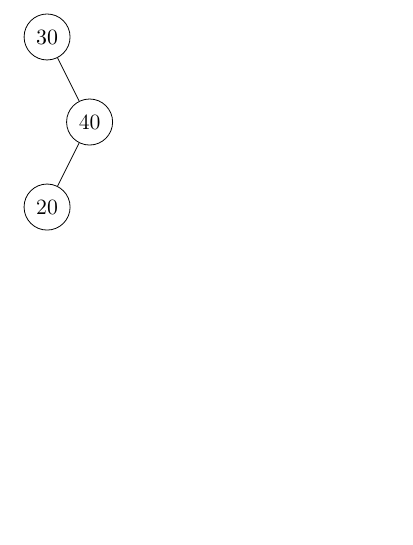
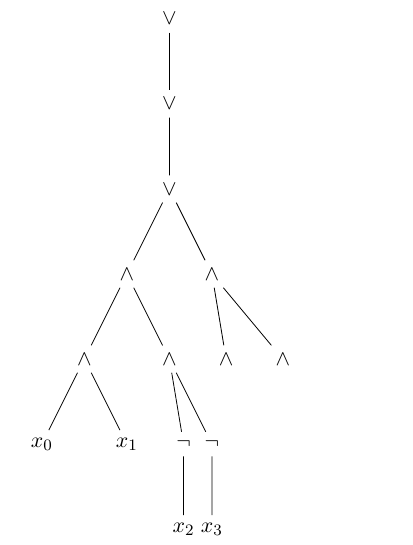
Before and after one commit to Azad94/Rechnerstrukturen-SoSe-15, a LaTeX document (Rechnerstrukturen1.tex): part of page 3 of 3, cut at the place of the change, the shorter picture padded with empty space. Compiled offline with pdfLaTeX.

Commit message:
Binärbaum fast fertig

```diff
--- a/Rechnerstrukturen1.tex
+++ b/Rechnerstrukturen1.tex
@@ -100,9 +100,9 @@ ON(f)=\lbrace0011,0101,0110,1001,1010,1100\rbrace\\
 \karnaughmap{4}{}{{$x_3$}{$x_2$}{$x_1$}{$x_0$}}{0001011001101000}{}\\
 Nicht weiter zu vereinfachen gleich wie KDNF\\
 \begin{tikzpicture}
-\node[circle,draw](z){$30$}
- child[missing]{}
-  child{
-    node[circle,draw]{40} child{node[circle,draw] {20}} child[missing] };
+\node[](z){$\vee$}
+ child{
+ node(1)[]{$\vee$}
+ child{node(2)[]{$\vee$}child{node(3)[]{$\wedge$}child{node(4)[]{$\wedge$}child{node(6)[]{$x_0$}}child{node(7)[]{$x_1$}}}child{node(5)[]{$\wedge$}child{node(8)[right of=7]{$\neg$}child{node(10){$x_2$}}}child{node(9)[]{$\neg$}child{node(11)[]{$x_3$}}}}}child{node(12)[]{$\wedge$}child{node(13)[right of=5]{$\wedge$}}child{node(14)[right of=13]{$\wedge$}}}}};
 \end{tikzpicture}
 \end{document}
```
Also changed, not shown: Rechnerstrukturen1.pdf, 2 other files.
